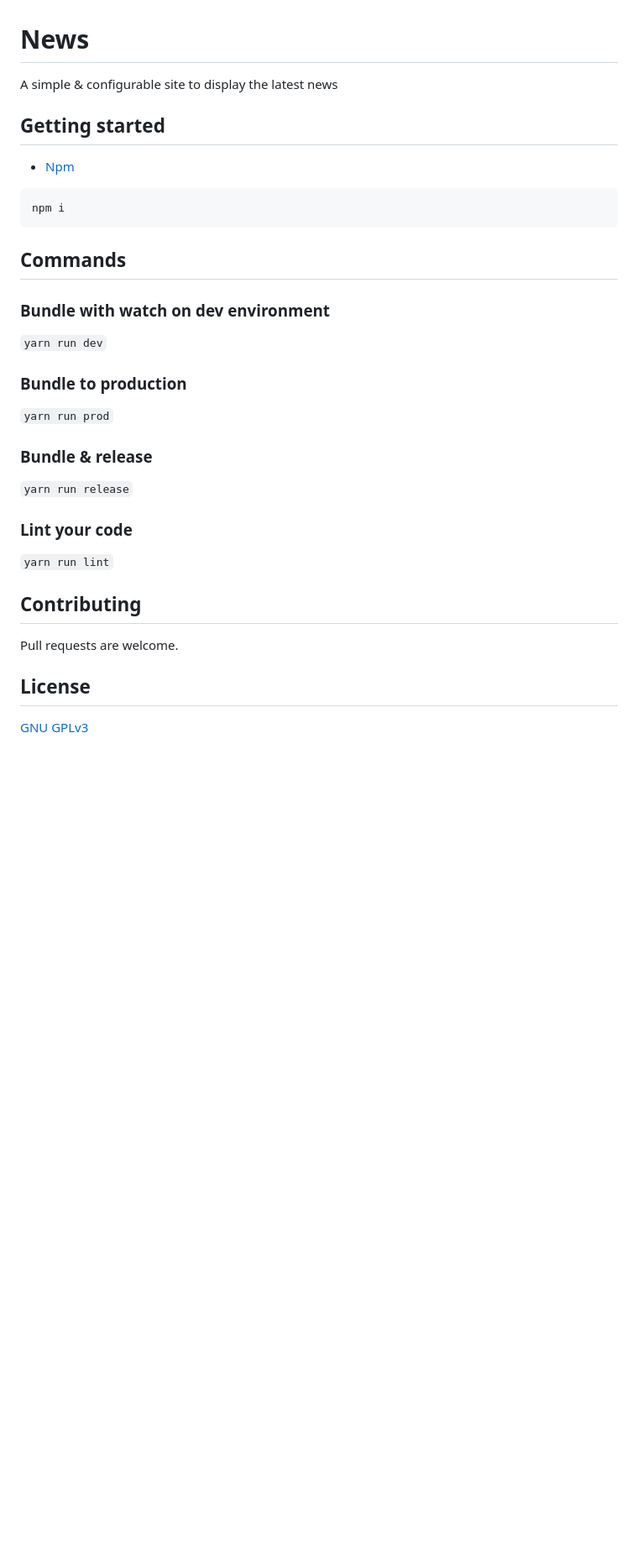
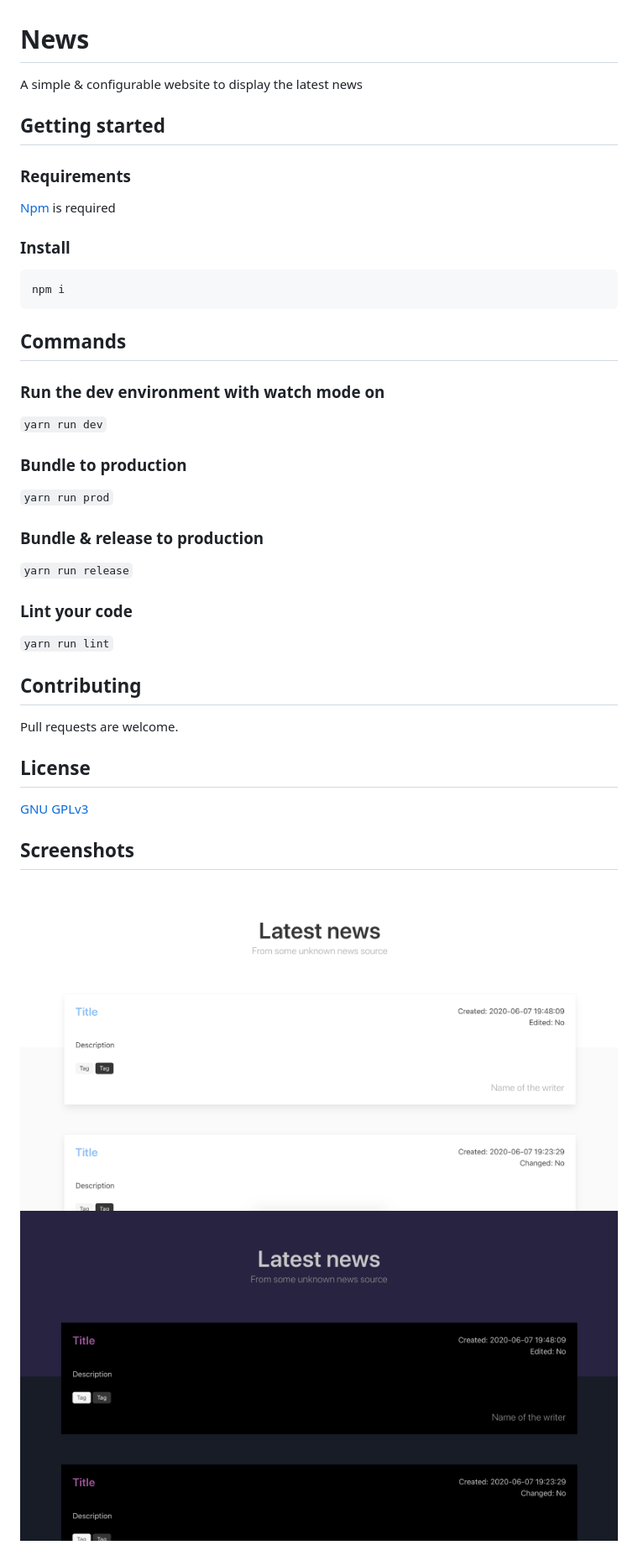
Before and after one commit to Beyarz/News, a Markdown page: readme.md, the part around the change. Shown: that part at 84% size. GitHub-like rendering; pictures changed too: media/demo-dark.png (added), media/demo-light.png (added); blank space fills up the shorter version.

Commit message:
Added a couple of screenshots to the readme

````diff
--- a/readme.md
+++ b/readme.md
@@ -1,10 +1,14 @@
 # News
 
-A simple & configurable site to display the latest news
+A simple & configurable website to display the latest news
 
 ## Getting started
 
-* [Npm](https://nodejs.org)
+### Requirements
+
+[Npm](https://nodejs.org) is required
+
+### Install
 
 ```shell
 npm i
@@ -12,7 +16,7 @@ npm i
 
 ## Commands
 
-### Bundle with watch on dev environment
+### Run the dev environment with watch mode on
 
 `yarn run dev`
 
@@ -20,7 +24,7 @@ npm i
 
 `yarn run prod`
 
-### Bundle & release
+### Bundle & release to production
 
 `yarn run release`
 
@@ -35,3 +39,8 @@ Pull requests are welcome.
 ## License
 
 [GNU GPLv3](https://choosealicense.com/licenses/gpl-3.0/)
+
+## Screenshots
+
+![light](media/demo-light.png)
+![dark](media/demo-dark.png)
````
Also changed, not shown: 1 other file.
